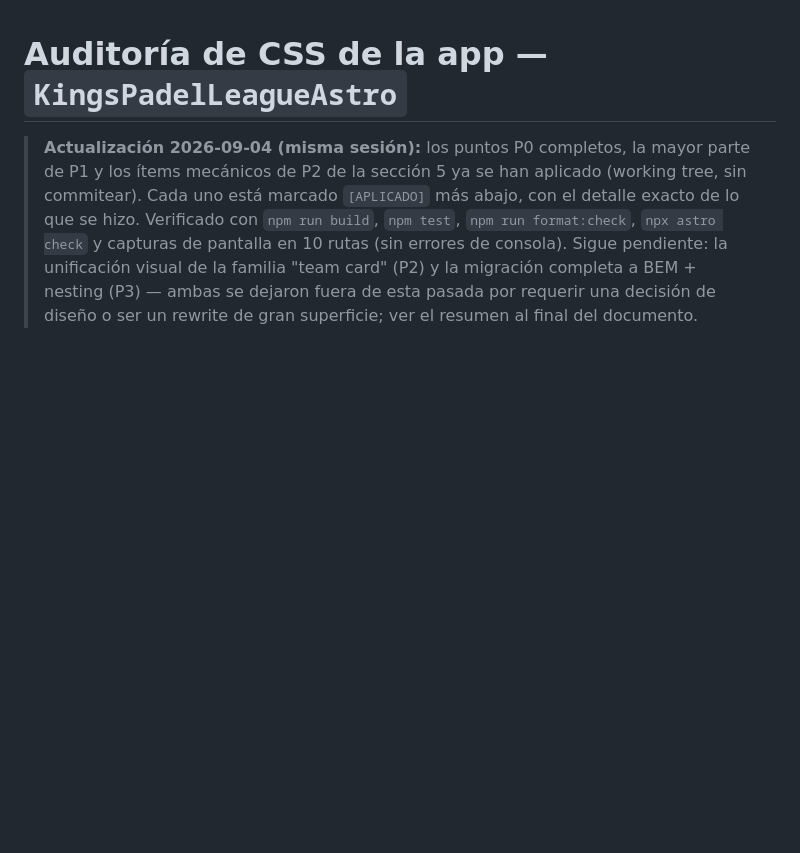
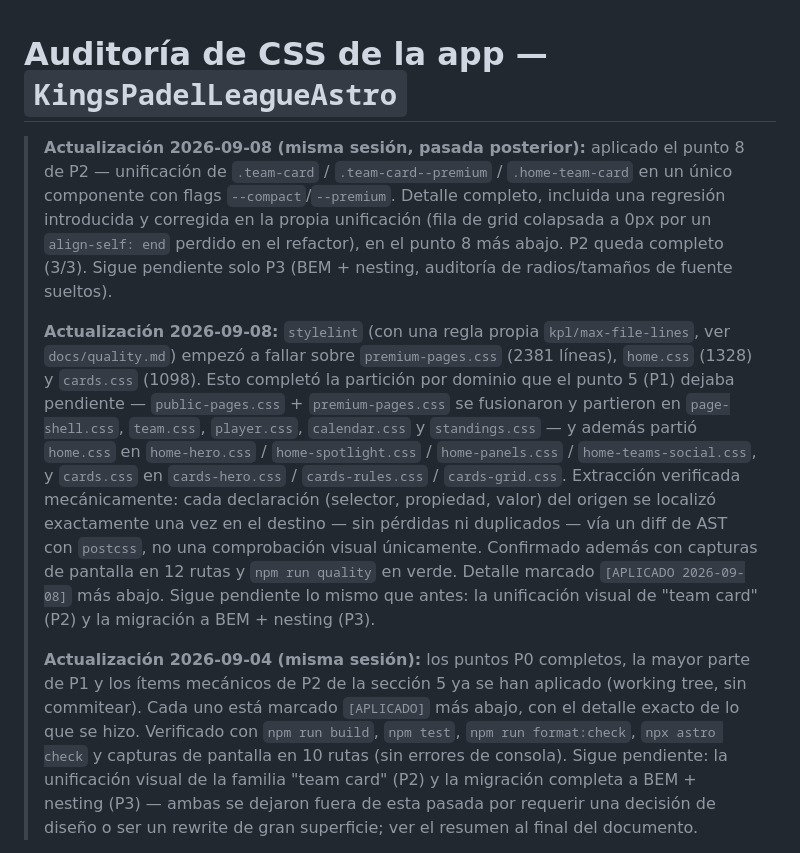
Before and after one commit to VicentUCF/KingsPadelLeagueFront, a Markdown page: docs/css-audit.md, the part around one of its changes. Drawn GitHub-style; blank space fills up the shorter version.

```diff
--- a/docs/css-audit.md
+++ b/docs/css-audit.md
@@ -1,5 +1,31 @@
 # Auditoría de CSS de la app — `KingsPadelLeagueAstro`
 
+> **Actualización 2026-09-08 (misma sesión, pasada posterior):** aplicado el
+> punto 8 de P2 — unificación de `.team-card` / `.team-card--premium` /
+> `.home-team-card` en un único componente con flags `--compact`/`--premium`.
+> Detalle completo, incluida una regresión introducida y corregida en la
+> propia unificación (fila de grid colapsada a 0px por un `align-self: end`
+> perdido en el refactor), en el punto 8 más abajo. P2 queda completo (3/3).
+> Sigue pendiente solo P3 (BEM + nesting, auditoría de radios/tamaños de
+> fuente sueltos).
+>
+> **Actualización 2026-09-08:** `stylelint` (con una regla propia
+> `kpl/max-file-lines`, ver `docs/quality.md`) empezó a fallar sobre
+> `premium-pages.css` (2381 líneas), `home.css` (1328) y `cards.css` (1098).
+> Esto completó la partición por dominio que el punto 5 (P1) dejaba pendiente
+> — `public-pages.css` + `premium-pages.css` se fusionaron y partieron en
+> `page-shell.css`, `team.css`, `player.css`, `calendar.css` y
+> `standings.css` — y además partió `home.css` en `home-hero.css` /
+> `home-spotlight.css` / `home-panels.css` / `home-teams-social.css`, y
+> `cards.css` en `cards-hero.css` / `cards-rules.css` / `cards-grid.css`.
+> Extracción verificada mecánicamente: cada declaración (selector, propiedad,
+> valor) del origen se localizó exactamente una vez en el destino — sin
+> pérdidas ni duplicados — vía un diff de AST con `postcss`, no una
+> comprobación visual únicamente. Confirmado además con capturas de pantalla
+> en 12 rutas y `npm run quality` en verde. Detalle marcado `[APLICADO
+2026-09-08]` más abajo. Sigue pendiente lo mismo que antes: la unificación
+> visual de "team card" (P2) y la migración a BEM + nesting (P3).
+>
 > **Actualización 2026-09-04 (misma sesión):** los puntos P0 completos, la
 > mayor parte de P1 y los ítems mecánicos de P2 de la sección 5 ya se han
 > aplicado (working tree, sin commitear). Cada uno está marcado `[APLICADO]`
```
Also changed, not shown: other parts of docs/css-audit.md (+45 -21 lines), docs/quality.md (+6 -10 lines).
